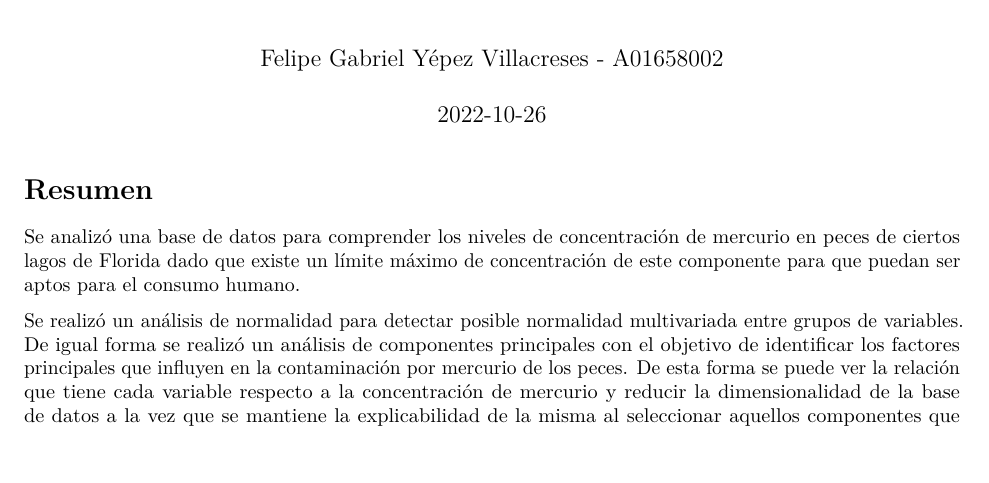
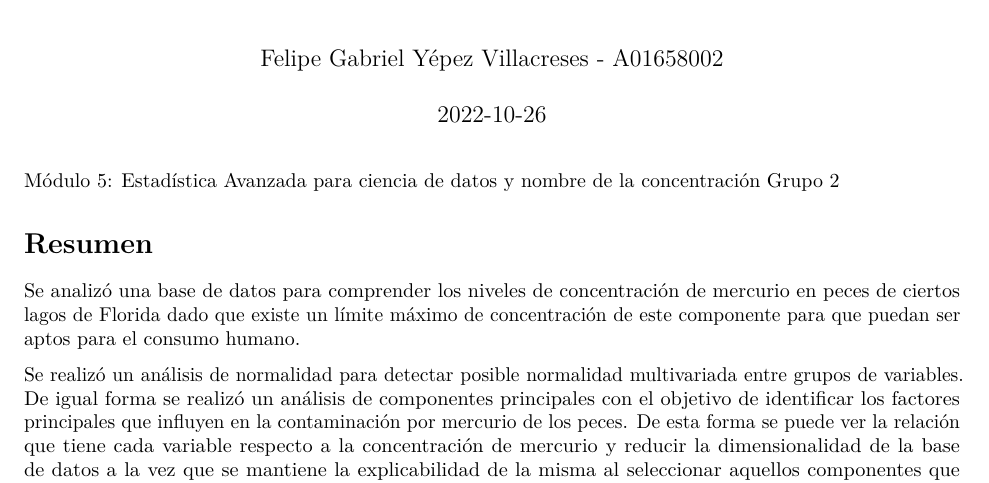
Before and after one commit to FelipeYepez/Inteligencia-Artificial-Avanzada2, an R Markdown document (Estadística Avanzada/1 Procesamiento de datos multivariados.Rmd): part of page 1 of 7 before the commit and part of page 1 of 6 after it, cut so that both start at the same text, the shorter picture padded with empty space. Rendered offline with R 4.5, knitr and Pandoc, then LaTeX, with nearby package versions.

Commit message:
Add files via upload

````diff
--- a/Estadística Avanzada/1 Procesamiento de datos multivariados.Rmd
+++ b/Estadística Avanzada/1 Procesamiento de datos multivariados.Rmd
@@ -4,6 +4,8 @@ author: "Felipe Gabriel Yépez Villacreses - A01658002"
 date: "2022-10-26"
 output: pdf_document
 ---
+Módulo 5: Estadística Avanzada para ciencia de datos y nombre de la concentración
+Grupo 2
 
 ```{r setup, include=FALSE}
 knitr::opts_chunk$set(echo = FALSE)
````
Also changed, not shown: Estadística Avanzada/1 Procesamiento-de-datos-multivariados.pdf.
